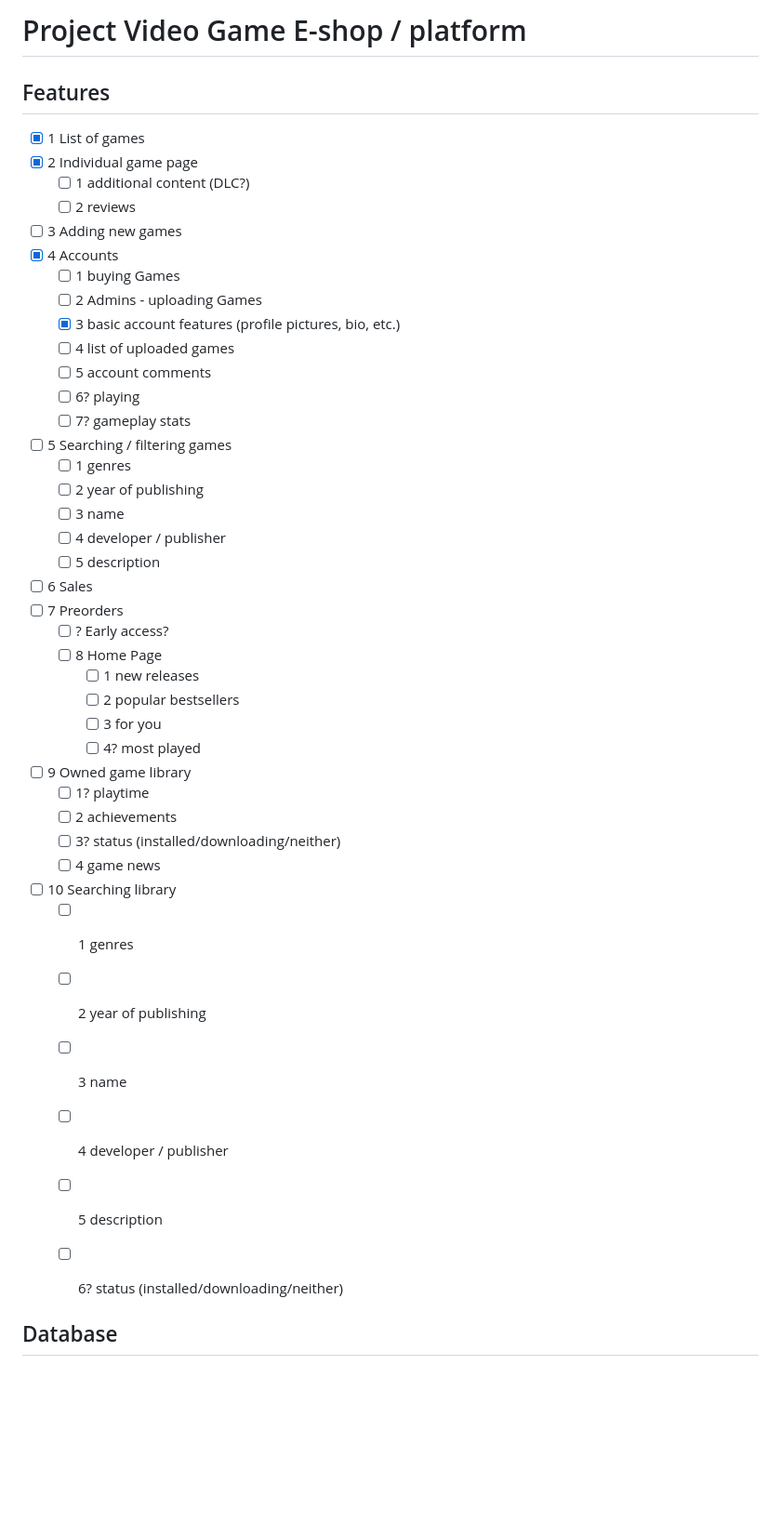
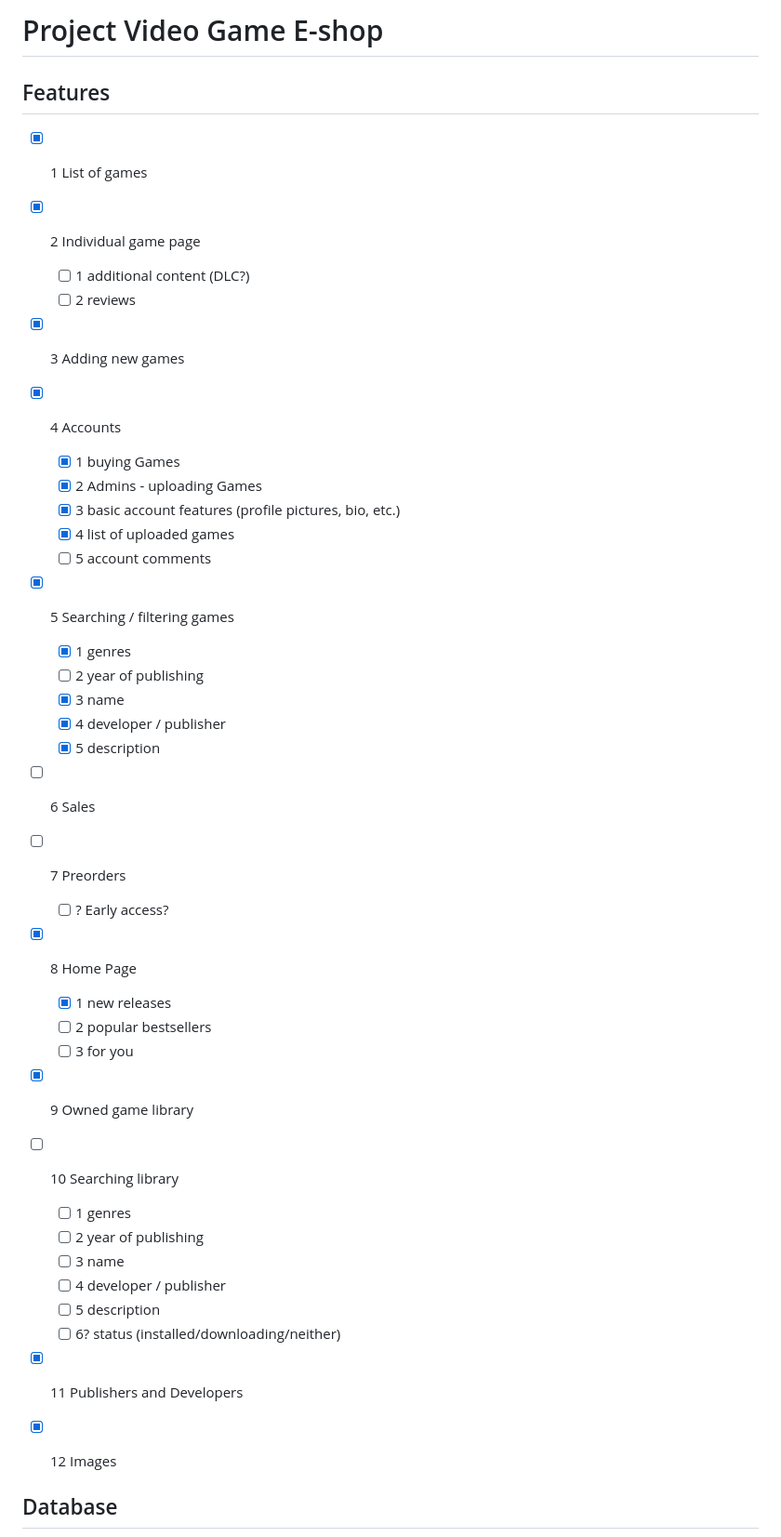
Before and after one commit to Abyssi0n/VideoGameStore-Final_Project_SDA, a Markdown page: readme.md, the part around the change printed below. Shown: that part at 93% size. Rendered like a GitHub page; blank space fills up the shorter version.

```diff
--- a/readme.md
+++ b/readme.md
@@ -1,38 +1,31 @@
-# Project Video Game E-shop / platform
+# Project Video Game E-shop
 
 ## Features
 - [x] 1 List of games
 - [x] 2 Individual game page
   - [ ] 1 additional content (DLC?)
   - [ ] 2 reviews
-- [ ] 3 Adding new games
+- [x] 3 Adding new games
 - [x] 4 Accounts
-  - [ ] 1 buying Games
-  - [ ] 2 Admins - uploading Games
+  - [x] 1 buying Games
+  - [x] 2 Admins - uploading Games
   - [x] 3 basic account features (profile pictures, bio, etc.)
-  - [ ] 4 list of uploaded games
+  - [x] 4 list of uploaded games
   - [ ] 5 account comments
-  - [ ] 6? playing
-  - [ ] 7? gameplay stats
-- [ ] 5 Searching / filtering games
-  - [ ] 1 genres
+- [x] 5 Searching / filtering games
+  - [x] 1 genres
   - [ ] 2 year of publishing
-  - [ ] 3 name
-  - [ ] 4 developer / publisher
-  - [ ] 5 description
+  - [x] 3 name
+  - [x] 4 developer / publisher
+  - [x] 5 description
 - [ ] 6 Sales
 - [ ] 7 Preorders
   - [ ] ? Early access?
-  - [ ] 8 Home Page
-    - [ ] 1 new releases
-    - [ ] 2 popular bestsellers
-    - [ ] 3 for you
-    - [ ] 4? most played
-- [ ] 9 Owned game library
-  - [ ] 1? playtime
-  - [ ] 2 achievements
-  - [ ] 3? status (installed/downloading/neither)
-  - [ ] 4 game news
+- [x] 8 Home Page
+  - [x] 1 new releases
+  - [ ] 2 popular bestsellers
+  - [ ] 3 for you
+- [x] 9 Owned game library
 - [ ] 10 Searching library
   - [ ] 1 genres
   - [ ] 2 year of publishing
@@ -40,6 +33,8 @@
   - [ ] 4 developer / publisher
   - [ ] 5 description
   - [ ] 6? status (installed/downloading/neither)
+- [x] 11 Publishers and Developers
+- [x] 12 Images
 
 
 ## Database
```
Also changed, not shown: other parts of readme.md (+6 -31 lines), files/ERD.png (added), 3 other files.
